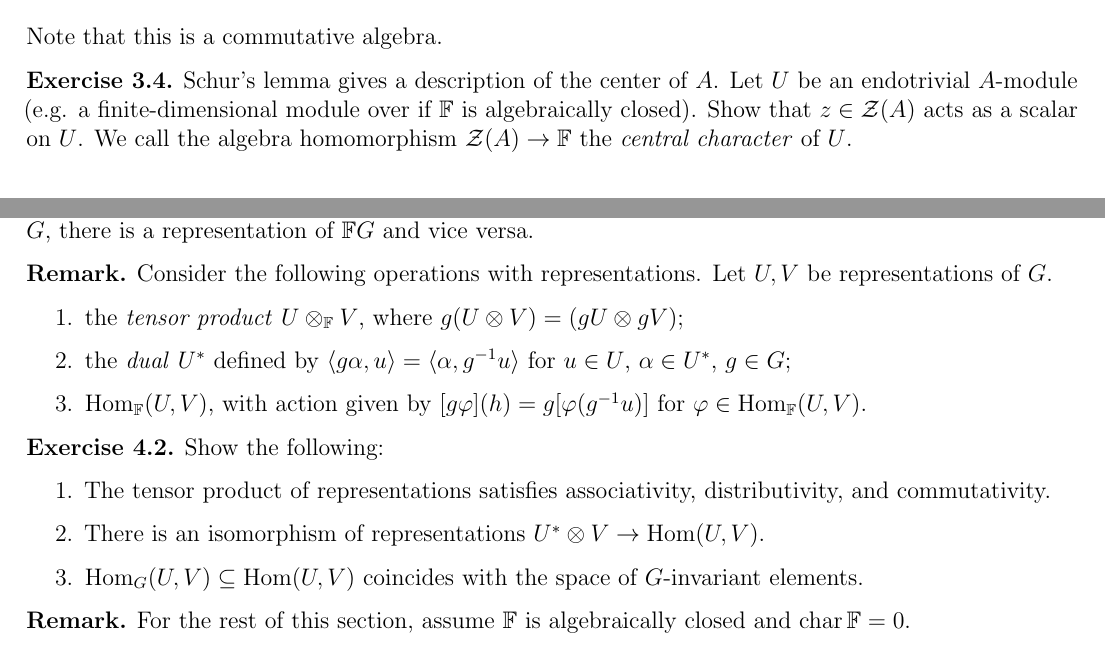
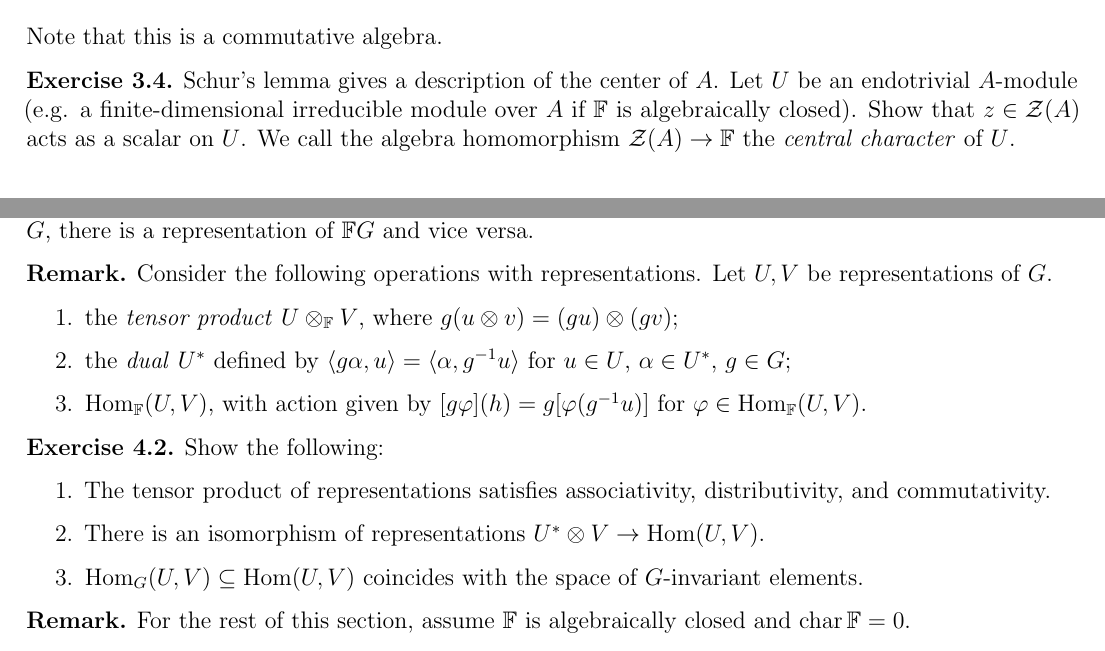
Before and after one commit to TheToasterMonster/gt-math8803-zei-fall2025-notes, a LaTeX thesis (master.tex, which reads lectures/lecture03.tex, lectures/lecture04.tex): two parts of pages 12 and 17 of 36, joined at a grey line, cut so that both start at the same text. Compiled offline with pdfLaTeX.

Commit message:
fixed some typos in lectures 3 and 4

```diff
--- a/lectures/lecture03.tex
+++ b/lectures/lecture03.tex
@@ -177,8 +177,9 @@
   Schur's lemma gives a description of
   the center of $A$.
   Let $U$ be an endotrivial $A$-module
-  (e.g. a finite-dimensional module over
-  if $\F$ is algebraically closed).
+  (e.g. a finite-dimensional irreducible
+  module over
+  $A$ if $\F$ is algebraically closed).
   Show that $z \in \mathcal{Z}(A)$
   acts as a scalar on $U$. We call the
   algebra homomorphism
--- a/lectures/lecture04.tex
+++ b/lectures/lecture04.tex
@@ -250,7 +250,7 @@
   be representations of $G$.
   \begin{enumerate}
     \item the \emph{tensor product} $U \otimes_\F V$, where
-      $g(U \otimes V) = (g U \otimes gV)$;
+      $g(u \otimes v) = (g u) \otimes (gv)$;
     \item the \emph{dual} $U^*$
       defined by
       $\langle g \alpha, u \rangle = \langle \alpha, g^{-1} u \rangle$
```
Also changed, not shown: master.pdf.
